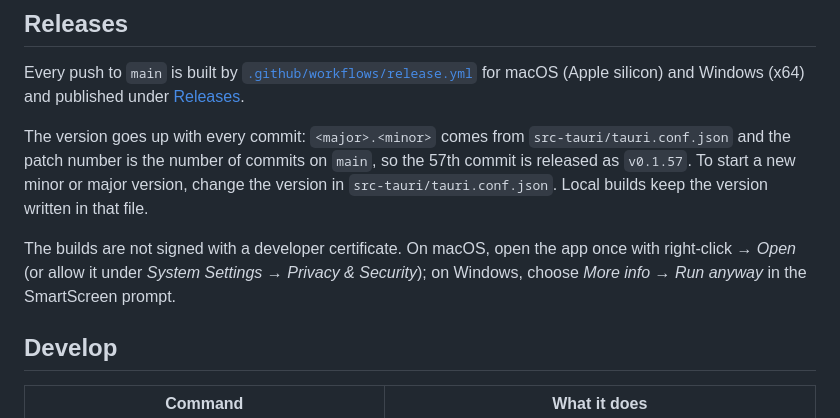
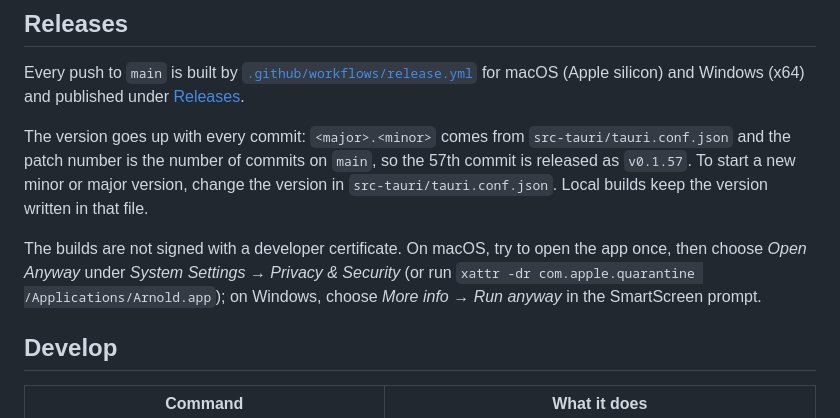
Before and after one commit to reaptor/arnold, a Markdown page: README.md, the part around the change. GitHub-like rendering.

Commit message:
README: correct how to open the unsigned macOS build
Right-click → Open no longer bypasses Gatekeeper on current macOS; point to
Open Anyway in System Settings and the quarantine flag instead.

Co-Authored-By: Claude Opus 5.5 <noreply@anthropic.com>

```diff
--- a/README.md
+++ b/README.md
@@ -51,7 +51,7 @@ Every push to `main` is built by [`.github/workflows/release.yml`](.github/workf
 
 The version goes up with every commit: `<major>.<minor>` comes from `src-tauri/tauri.conf.json` and the patch number is the number of commits on `main`, so the 57th commit is released as `v0.1.57`. To start a new minor or major version, change the version in `src-tauri/tauri.conf.json`. Local builds keep the version written in that file.
 
-The builds are not signed with a developer certificate. On macOS, open the app once with right-click → *Open* (or allow it under *System Settings → Privacy & Security*); on Windows, choose *More info → Run anyway* in the SmartScreen prompt.
+The builds are not signed with a developer certificate. On macOS, try to open the app once, then choose *Open Anyway* under *System Settings → Privacy & Security* (or run `xattr -dr com.apple.quarantine /Applications/Arnold.app`); on Windows, choose *More info → Run anyway* in the SmartScreen prompt.
 
 ## Develop
 
```
